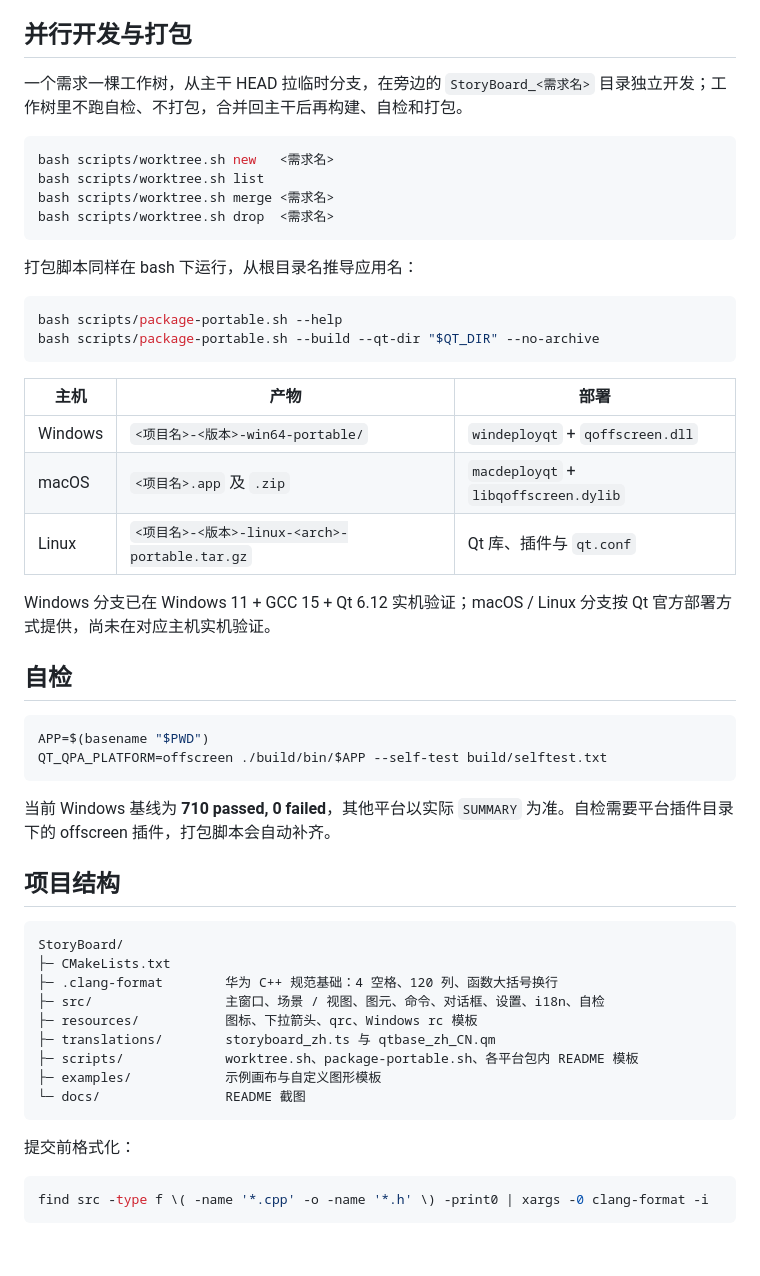
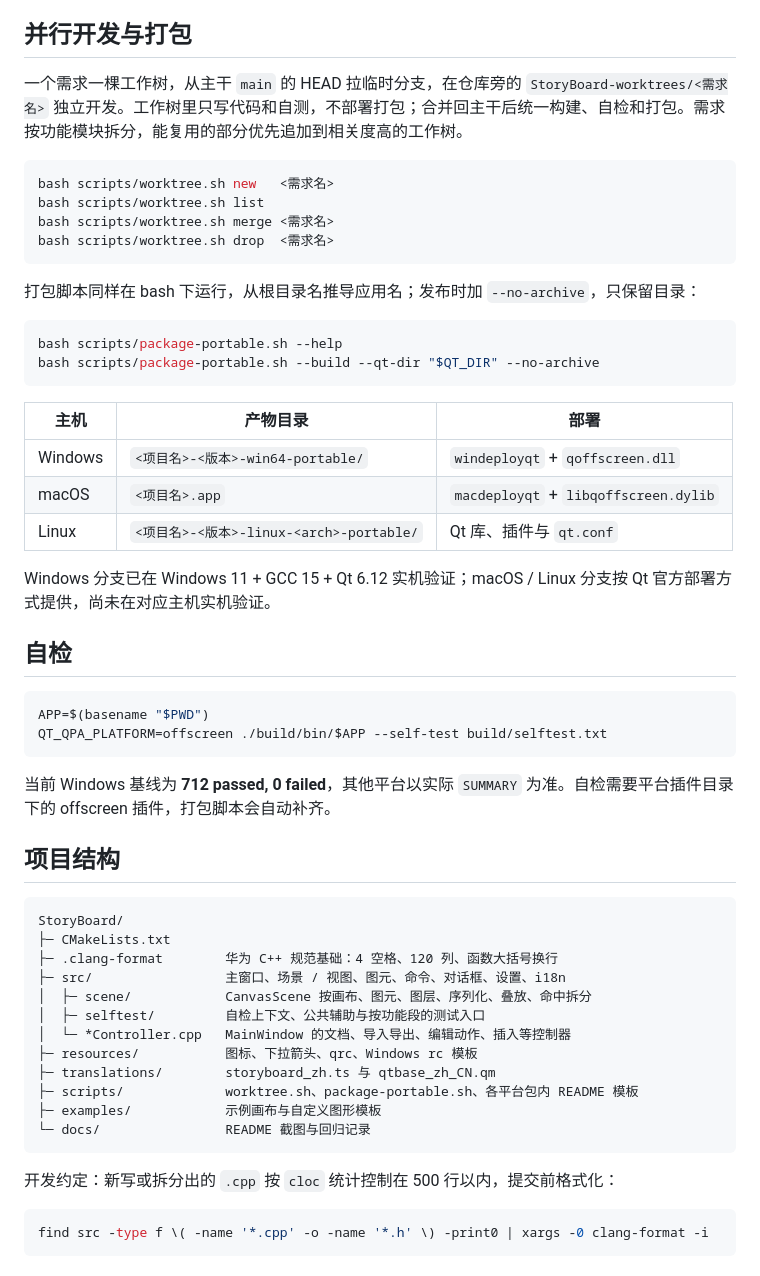
Before and after one commit to ZoneTong/StoryBoard, a Markdown page: README.md, the part around one of its changes. Drawn GitHub-style.

````diff
--- a/README.md
+++ b/README.md
@@ -104,7 +118,7 @@ APP=$(basename "$PWD")
 
 ## 并行开发与打包
 
-一个需求一棵工作树，从主干 HEAD 拉临时分支，在旁边的 `StoryBoard_<需求名>` 目录独立开发；工作树里不跑自检、不打包，合并回主干后再构建、自检和打包。
+一个需求一棵工作树，从主干 `main` 的 HEAD 拉临时分支，在仓库旁的 `StoryBoard-worktrees/<需求名>` 独立开发。工作树里只写代码和自测，不部署打包；合并回主干后统一构建、自检和打包。需求按功能模块拆分，能复用的部分优先追加到相关度高的工作树。
 
 ```bash
 bash scripts/worktree.sh new   <需求名>
@@ -113,18 +127,18 @@ bash scripts/worktree.sh merge <需求名>
 bash scripts/worktree.sh drop  <需求名>
 ```
 
-打包脚本同样在 bash 下运行，从根目录名推导应用名：
+打包脚本同样在 bash 下运行，从根目录名推导应用名；发布时加 `--no-archive`，只保留目录：
 
 ```bash
 bash scripts/package-portable.sh --help
 bash scripts/package-portable.sh --build --qt-dir "$QT_DIR" --no-archive
 ```
 
-| 主机 | 产物 | 部署 |
+| 主机 | 产物目录 | 部署 |
 | --- | --- | --- |
 | Windows | `<项目名>-<版本>-win64-portable/` | `windeployqt` + `qoffscreen.dll` |
-| macOS | `<项目名>.app` 及 `.zip` | `macdeployqt` + `libqoffscreen.dylib` |
-| Linux | `<项目名>-<版本>-linux-<arch>-portable.tar.gz` | Qt 库、插件与 `qt.conf` |
+| macOS | `<项目名>.app` | `macdeployqt` + `libqoffscreen.dylib` |
+| Linux | `<项目名>-<版本>-linux-<arch>-portable/` | Qt 库、插件与 `qt.conf` |
 
 Windows 分支已在 Windows 11 + GCC 15 + Qt 6.12 实机验证；macOS / Linux 分支按 Qt 官方部署方式提供，尚未在对应主机实机验证。
 
@@ -135,7 +149,7 @@ APP=$(basename "$PWD")
 QT_QPA_PLATFORM=offscreen ./build/bin/$APP --self-test build/selftest.txt
 ```
 
-当前 Windows 基线为 **710 passed, 0 failed**，其他平台以实际 `SUMMARY` 为准。自检需要平台插件目录下的 offscreen 插件，打包脚本会自动补齐。
+当前 Windows 基线为 **712 passed, 0 failed**，其他平台以实际 `SUMMARY` 为准。自检需要平台插件目录下的 offscreen 插件，打包脚本会自动补齐。
 
 ## 项目结构
 
@@ -143,15 +157,18 @@ QT_QPA_PLATFORM=offscreen ./build/bin/$APP --self-test build/selftest.txt
 StoryBoard/
 ├─ CMakeLists.txt
 ├─ .clang-format        华为 C++ 规范基础：4 空格、120 列、函数大括号换行
-├─ src/                 主窗口、场景 / 视图、图元、命令、对话框、设置、i18n、自检
+├─ src/                 主窗口、场景 / 视图、图元、命令、对话框、设置、i18n
+│  ├─ scene/            CanvasScene 按画布、图元、图层、序列化、叠放、命中拆分
+│  ├─ selftest/         自检上下文、公共辅助与按功能段的测试入口
+│  └─ *Controller.cpp   MainWindow 的文档、导入导出、编辑动作、插入等控制器
 ├─ resources/           图标、下拉箭头、qrc、Windows rc 模板
 ├─ translations/        storyboard_zh.ts 与 qtbase_zh_CN.qm
 ├─ scripts/             worktree.sh、package-portable.sh、各平台包内 README 模板
 ├─ examples/            示例画布与自定义图形模板
-└─ docs/                README 截图
+└─ docs/                README 截图与回归记录
 ```
 
-提交前格式化：
+开发约定：新写或拆分出的 `.cpp` 按 `cloc` 统计控制在 500 行以内，提交前格式化：
 
 ```bash
 find src -type f \( -name '*.cpp' -o -name '*.h' \) -print0 | xargs -0 clang-format -i
````
Also changed, not shown: other parts of README.md (+16 -2 lines), CODE_REVIEW.md (+3 -2 lines), docs/export-dialog.png, docs/screenshot.png, docs/settings.png, docs/shape-menu.png, 1 other file.
